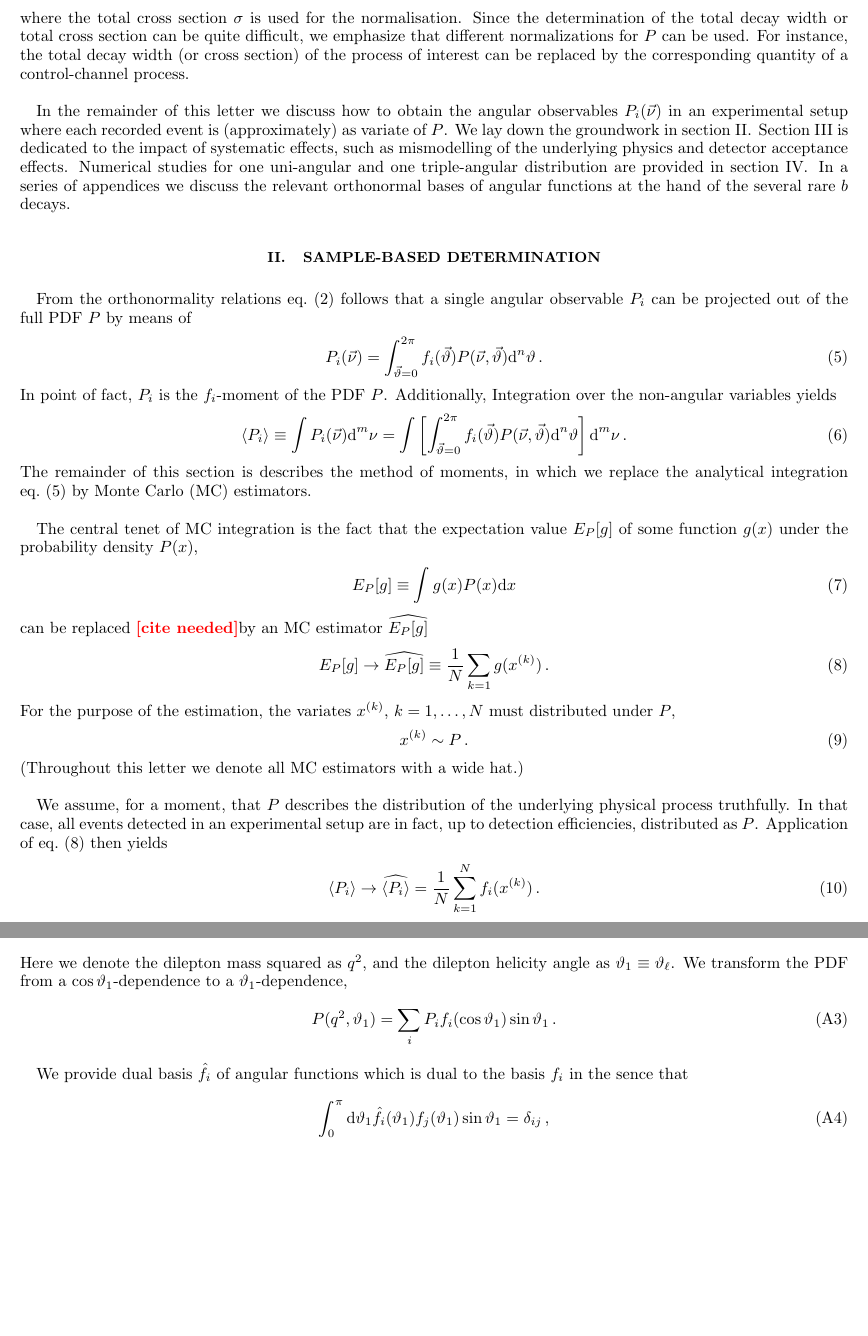
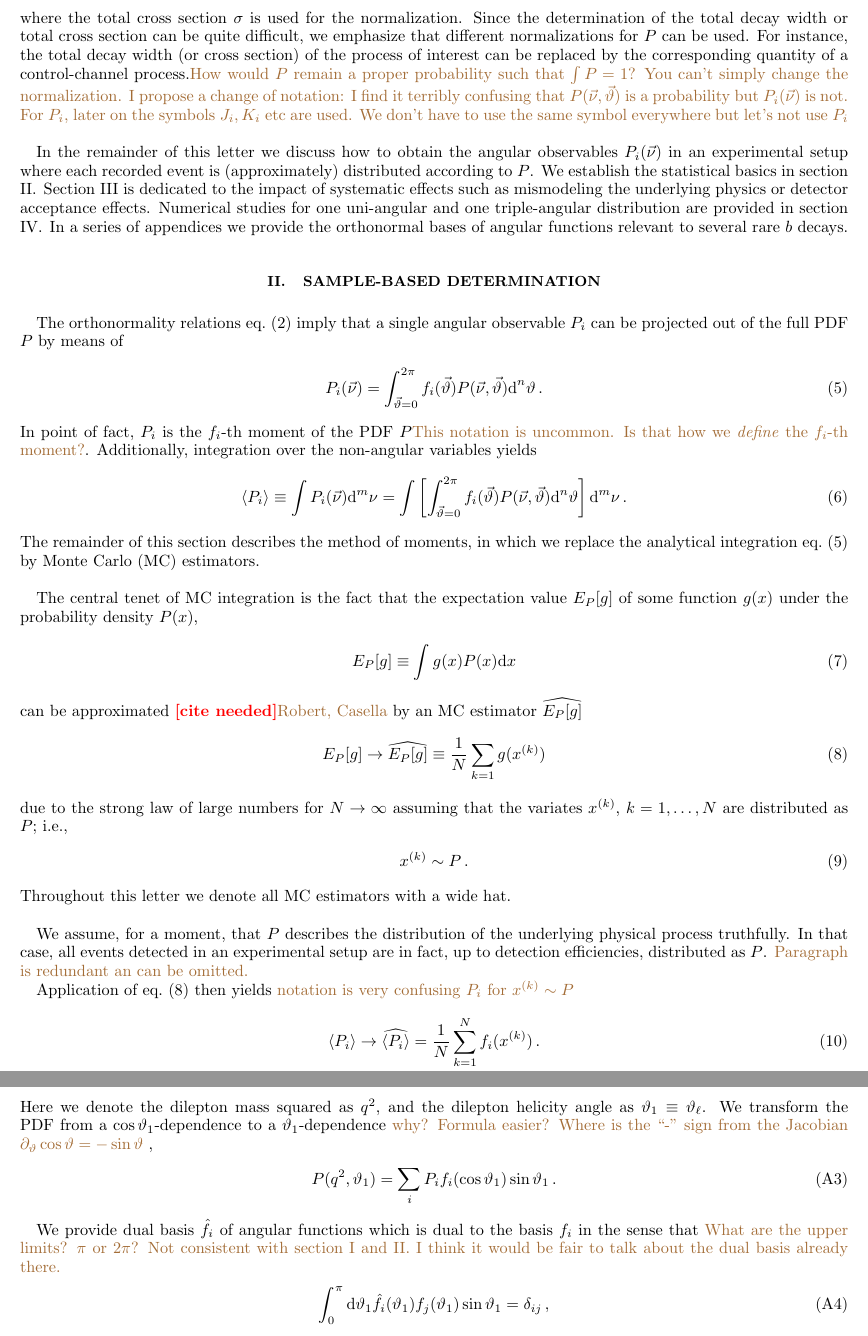
Before and after one commit to mchrzasz/momets_paper, a LaTeX paper (draft.tex): two parts of pages 2 and 5 of 10 before the commit and two parts of pages 2 and 6 of 10 after it, joined at a grey line, cut so that both start at the same text, the shorter picture padded with empty space. Compiled offline with pdfLaTeX.

Commit message:
More corrections and comments, mostly on statistics and notation

```diff
--- a/draft.tex
+++ b/draft.tex
@@ -19,6 +19,7 @@
 \newcommand{\GeV}{\text{GeV}}
 \newcommand{\order}[1]{\mathcal{O}\left({#1}\right)}
 \let\eps\varepsilon
+\newcommand{\aver}[1]{\langle #1 \rangle}
 \newcommand{\what}[1]{\widehat{#1}}
 \newcommand{\wwhat}[1]{\widehat{\widehat{#1}}}
 \DeclareMathOperator{\cov}{Cov}
@@ -108,38 +109,52 @@ where $\Gamma$ is the total decay width. For a scattering process, one can simil
     \label{eq:def-P-scattering}
     P(\nuvec, \thvec) \equiv \frac{1}{\sigma}\frac{\dd^{n+m}\sigma}{\dd \nu_1 \dots \dd \nu_m\, \dd \theta_1 \dots \theta_n}\,,
 \end{align}
-where the total cross section $\sigma$ is used for the normalisation. Since the determination of
-the total decay width or total cross section can be quite difficult, we emphasize that different normalizations for
-$P$ can be used. For instance, the total decay width (or cross section) of the process of interest can be replaced
-by the corresponding quantity of a control-channel process.\\
+where the total cross section $\sigma$ is used for the
+normalization. Since the determination of the total decay width or
+total cross section can be quite difficult, we emphasize that
+different normalizations for $P$ can be used.  For instance, the total
+decay width (or cross section) of the process of interest can be
+replaced by the corresponding quantity of a control-channel
+process.\fred{How would $P$ remain a proper probability such that
+  $\int P = 1$? You can't simply change the normalization. I propose a
+  change of notation: I find it terribly confusing that $P(\nuvec,
+  \thvec)$ is a probability but $P_i(\nuvec)$ is not. For $P_i$, later
+  on the symbols $J_i, K_i$ etc are used. We don't have to use the
+  same symbol everywhere but let's not use $P_i$}\\
 
 
-In the remainder of this letter we discuss how to obtain the angular observables $P_i(\nuvec)$ in an experimental
-setup where each recorded event is (approximately) as variate of $P$.
-We lay down the groundwork in section \ref{sec:sample-based-det}. Section \ref{sec:systematics} is dedicated to
-the impact of systematic effects, such as mismodelling of the underlying physics and detector acceptance
-effects. Numerical studies for one uni-angular and one triple-angular distribution are provided in section
-\ref{sec:numerics}. In a series of appendices we discuss the relevant orthonormal bases of angular functions
-at the hand of the several rare $b$ decays.
+In the remainder of this letter we discuss how to obtain the angular
+observables $P_i(\nuvec)$ in an experimental setup where each recorded
+event is (approximately) distributed according to $P$.  We establish
+the statistical basics in section \ref{sec:sample-based-det}. Section
+\ref{sec:systematics} is dedicated to the impact of systematic effects
+such as mismodeling the underlying physics or detector acceptance
+effects. Numerical studies for one uni-angular and one triple-angular
+distribution are provided in section \ref{sec:numerics}. In a series
+of appendices we provide the orthonormal bases of angular functions
+relevant to several rare $b$ decays.
 
 
 
 \section{Sample-Based Determination}
 \label{sec:sample-based-det}
 
-From the orthonormality relations \refeq{def-ortho-rel} follows that a single angular observable $P_i$
+The orthonormality relations \refeq{def-ortho-rel} imply that a single angular observable $P_i$
 can be projected out of the full PDF $P$ by means of
 \begin{equation}
     \label{eq:det-Pi-analytical}
     P_i(\nuvec) = \int_{\thvec = 0}^{2\pi} f_i(\thvec) P(\nuvec, \thvec) \dd^n \theta\,.
 \end{equation}
-In point of fact, $P_i$ is the $f_i$-moment of the PDF $P$. Additionally, Integration over the non-angular variables yields
+In point of fact, $P_i$ is the $f_i$-th moment of the PDF $P$\fred{This
+  notation is uncommon. Is that how we \emph{define} the $f_i$-th
+  moment?}. Additionally, integration over the non-angular variables
+yields
 \begin{equation}
     \langle P_i\rangle
     \equiv \int P_i(\nuvec) \dd^m \nu
     = \int \left[\int_{\thvec=0}^{2\pi} f_i(\thvec) P(\nuvec,\thvec) \dd^n\theta\right]\dd^m \nu\,.
 \end{equation}
-The remainder of this section is describes the method of moments, in which we replace the
+The remainder of this section  describes the method of moments, in which we replace the
 analytical integration \refeq{det-Pi-analytical} by Monte Carlo (MC) estimators.\\
 
 
@@ -148,21 +163,25 @@ $g(x)$ under the probability density $P(x)$,
 \begin{equation}
     E_P[g] \equiv \int g(x) P(x) \dd x
 \end{equation}
-can be replaced \citeneeded by an MC estimator $\what{E_P[g]}$
+can be approximated \citeneeded\fred{Robert, Casella} by an MC estimator $\what{E_P[g]}$
 \begin{equation}
     \label{eq:mc-id}
-    E_P[g] \to \widehat{E_P[g]} \equiv \frac{1}{N} \sum_{k=1} g(x^{(k)})\,.
+    E_P[g] \to \widehat{E_P[g]} \equiv \frac{1}{N} \sum_{k=1} g(x^{(k)})
 \end{equation}
-For the purpose of the estimation, the variates $x^{(k)}$, $k = 1, \dots, N$ must distributed under $P$,
+due to the strong law of large numbers for $N \to \infty$ assuming
+that the variates $x^{(k)}$, $k = 1, \dots, N$ are distributed as
+$P$; i.e.,
 \begin{equation}
     x^{(k)} \sim P\,.
 \end{equation}
-(Throughout this letter we denote all MC estimators with a wide hat.)\\
+Throughout this letter we denote all MC estimators with a wide hat.\\
 
 
 We assume, for a moment, that $P$ describes the distribution of the underlying
 physical process truthfully. In that case, all events detected in an experimental setup are in fact, up to
-detection efficiencies, distributed as $P$. Application of \refeq{mc-id} then yields
+detection efficiencies, distributed as $P$. \fred{Paragraph is redundant an can be omitted.}
+
+Application of \refeq{mc-id} then yields \fred{notation is very confusing $P_i$ for $x^{(k)} \sim P$}
 \begin{equation}
     \langle P_i\rangle \to \widehat{\langle P_i\rangle} = \frac{1}{N} \sum_{k=1}^{N} f_i(x^{(k)})\,.
 \end{equation}
@@ -176,7 +195,10 @@ Therefore, we introduce the bin-integrated quantities
+Therefore, we introduce the bin-integrated quantity
 \begin{align}
     \langle P_i\rangle_{\vec{a},\vec{b}}
     & = \int_{\vec{a}}^{\vec{b}} P_i(\nuvec) \dd^m \nu\\
     & = \int_{\vec{a}}^{\vec{b}} \left[\int_{\thvec=0}^{2\pi} f_i(\thvec) P(\nuvec,\thvec) \dd^n\theta\right]\dd^m \nu\\
     & = \int \left[\int_{\thvec=0}^{2\pi} f_i(\thvec) P(\nuvec,\thvec)
-        \theta^{(m)}(\nuvec - \vec{a}) \theta^{(m)}(\vec{b} - \nuvec) \dd^n\theta\right]\dd^m \nu\,.
+        \mathbf{1}(\vec{a} \le \nuvec \le \vec{b})\,
+        %% \theta^{(m)}(\nuvec - \vec{a}) \theta^{(m)}(\vec{b} - \nuvec)
+        \dd^n\theta\right]\dd^m \nu\,,
 \end{align}
@@ -356,12 +401,12 @@ where the basis of angular functions $f_i$ reads
 \end{aligned}
 \end{equation}
 Here we denote the dilepton mass squared as $q^2$, and the dilepton helicity angle as $\theta_1 \equiv \theta_{\ell}$. We transform the PDF from a $\cos\theta_1$-dependence
-to a $\theta_1$-dependence,
+to a $\theta_1$-dependence \fred{why? Formula easier? Where is the ``-'' sign from the Jacobian $\partial_{\theta} \cos \theta = - \sin \theta$ },
 \begin{equation}
     P(q^2, \theta_1) = \sum_i P_i f_i(\cos\theta_1) \sin \theta_1\,.
 \end{equation}
 
-We provide dual basis $\hat{f}_i$ of angular functions which is dual to the basis $f_i$ in the sence that
+We provide dual basis $\hat{f}_i$ of angular functions which is dual to the basis $f_i$ in the sense that \fred{What are the upper limits? $\pi$ or $2 \pi$? Not consistent with section I and II. I think it would be fair to talk about the dual basis already there.}
 \begin{equation}
     \int_0^\pi \dd\theta_1 \hat{f}_i(\theta_1) f_j(\theta_1) \sin\theta_1 = \delta_{ij}\,,
 \end{equation}
```
Also changed, not shown: draft.tex (71 more changed lines).
